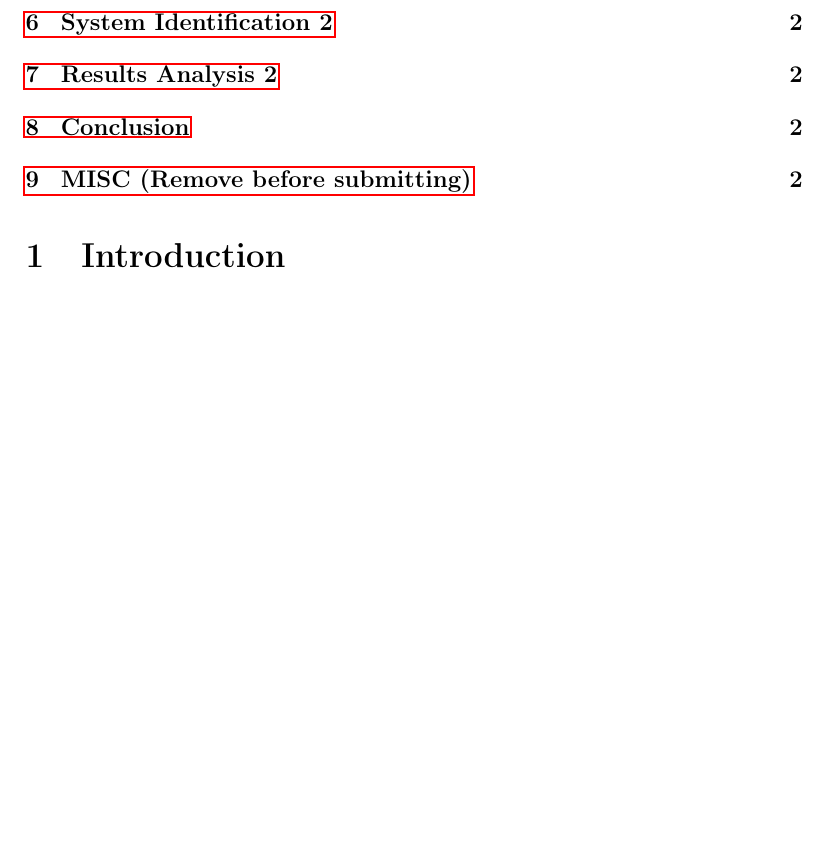
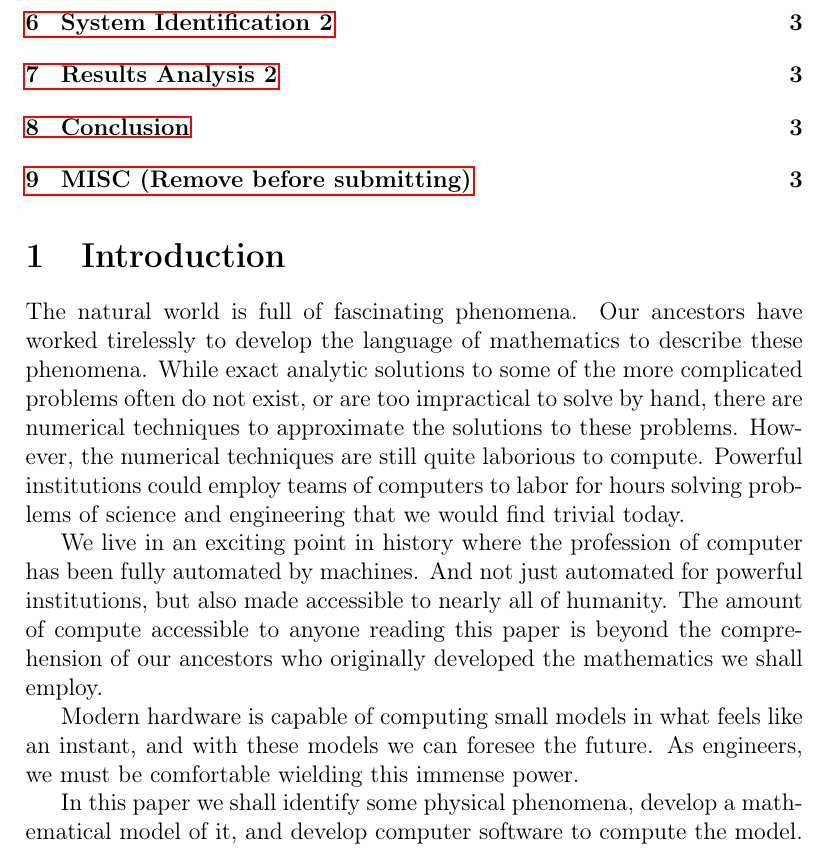
Before and after one commit to JaidenK/ME309_Spring2025_Project, a LaTeX document (Report/Report_Main.tex, which reads Report/introduction.tex): part of page 2 of 3 before the commit and part of page 2 of 4 after it, cut so that both start at the same text, the shorter picture padded with empty space. Compiled offline with pdfLaTeX.

Commit message:
Update introduction.tex

```diff
--- a/Report/introduction.tex
+++ b/Report/introduction.tex
@@ -1 +1,9 @@
 \section{Introduction}
+
+The natural world is full of fascinating phenomena. Our ancestors have worked tirelessly to develop the language of mathematics to describe these phenomena. While exact analytic solutions to some of the more complicated problems often do not exist, or are too impractical to solve by hand, there are numerical techniques to approximate the solutions to these problems. However, the numerical techniques are still quite laborious to compute. Powerful institutions could employ teams of computers to labor for hours solving problems of science and engineering that we would find trivial today.
+
+We live in an exciting point in history where the profession of computer has been fully automated by machines. And not just automated for powerful institutions, but also made accessible to nearly all of humanity. The amount of compute accessible to anyone reading this paper is beyond the comprehension of our ancestors who originally developed the mathematics we shall employ.
+
+Modern hardware is capable of computing small models in what feels like an instant, and with these models we can foresee the future. As engineers, we must be comfortable wielding this immense power.
+
+In this paper we shall identify some physical phenomena, develop a mathematical model of it, and develop computer software to compute the model.
```
